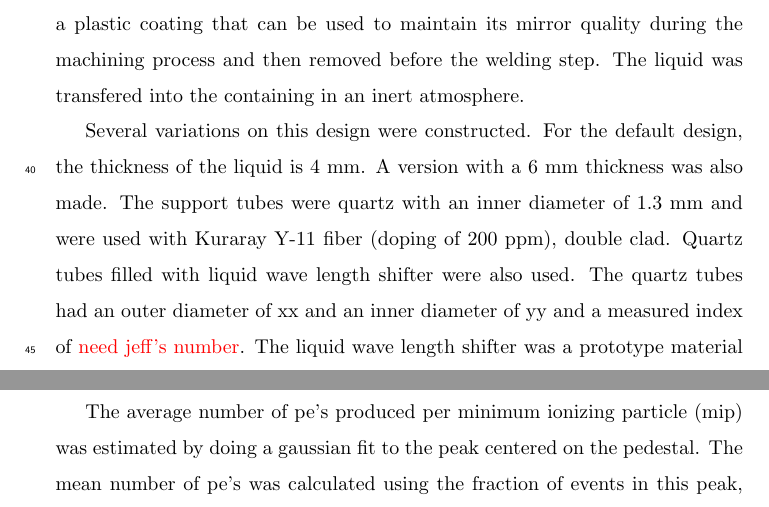
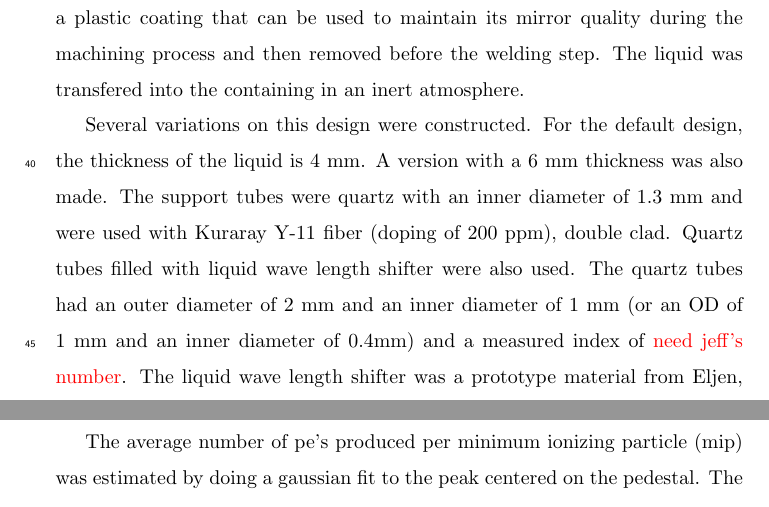
Before and after one commit to saraheno/liquidtilepaper, a LaTeX paper (aliquidtile.tex): two parts of pages 3 and 4 of 10, joined at a grey line, cut so that both start at the same text. Compiled offline with pdfLaTeX.

Commit message:
add capillary dimensions

```diff
--- a/aliquidtile.tex
+++ b/aliquidtile.tex
@@ -116,7 +116,7 @@ is a lapped and polished Al-6061 available from McMaster Carr. The material come
 used to maintain its mirror quality during the machining process and then removed before the welding step.  The liquid was transfered into the containing in an inert atmosphere.
 
 Several variations on this design were constructed.  For the default design, the thickness of the liquid is 4 mm.  A version with a 6 mm thickness was also made.  The support tubes were quartz with an inner diameter of 1.3 mm and were used with Kuraray Y-11 fiber (doping of 200 ppm), double clad.  Quartz tubes filled with liquid wave length shifter were also used.  The quartz tubes had
-an outer diameter of xx and an inner diameter of yy and a measured index of {\color{red} need jeff's number}.  The liquid wave length shifter was a prototype material from Eljen, and is not yet a commercial item.
+an outer diameter of 2 mm and an inner diameter of 1 mm (or an OD of 1 mm and an inner diameter of 0.4mm)  and a measured index of {\color{red} need jeff's number}.  The liquid wave length shifter was a prototype material from Eljen, and is not yet a commercial item.
 The liquid wave length shifter has an emission maximum from between
 481 and 492 nm and a decay time between 2 and 8 ns.
 The solvent was the same as that used for EJ-309.
```
Also changed, not shown: aliquidtile.pdf, 2 other files.
